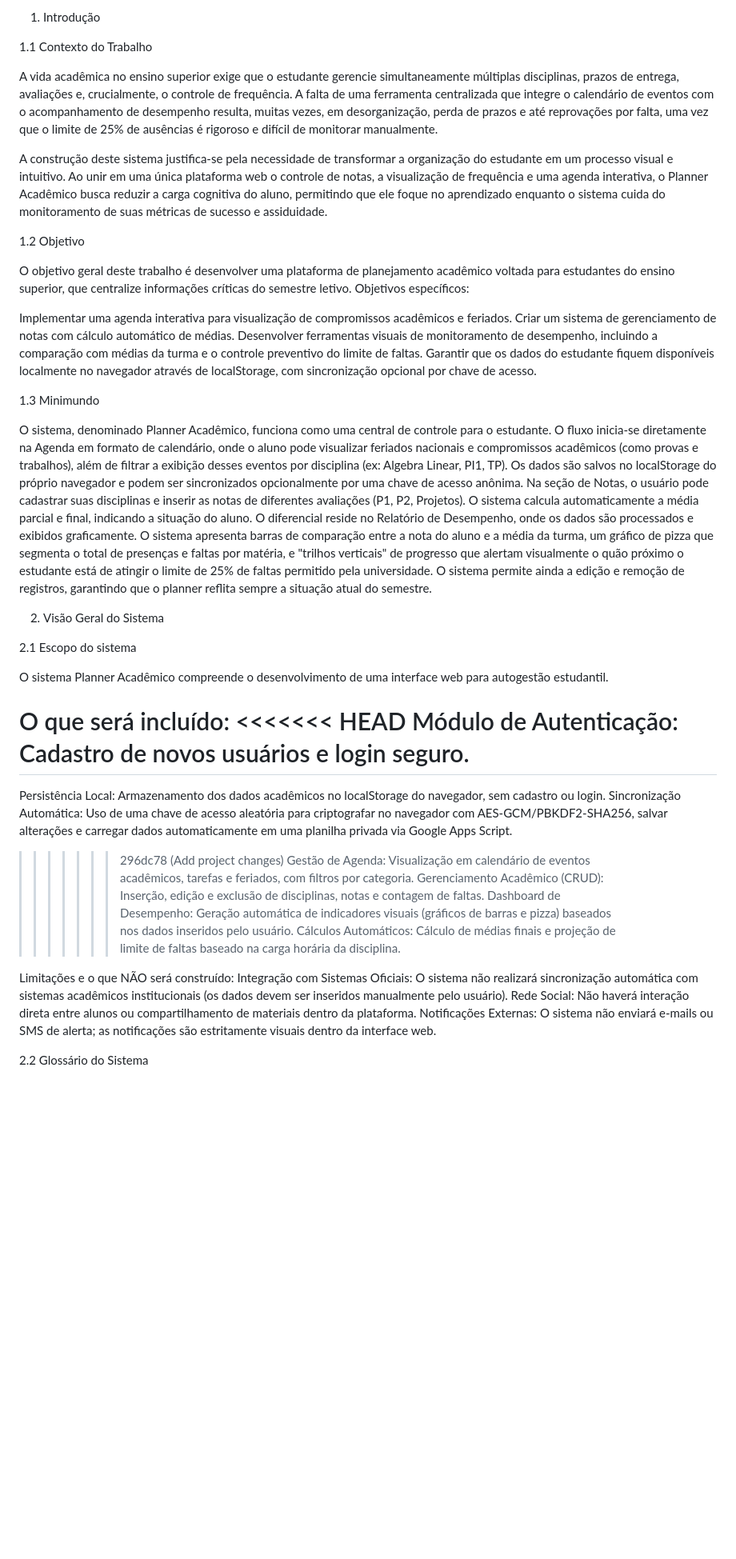
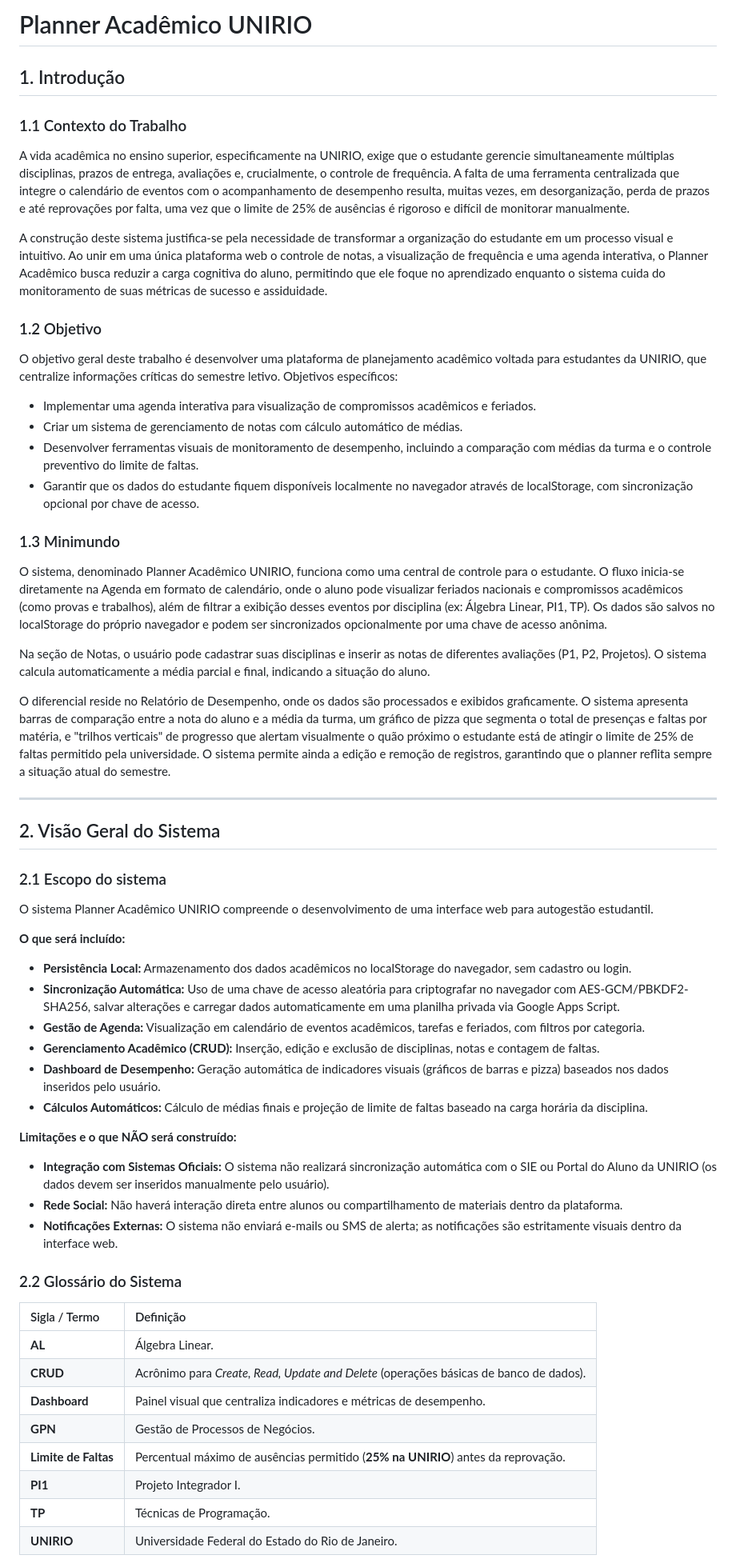
Before and after one commit to ttrindadeunirio/planner-academico, a Markdown page: README.md, the part around one of its changes. Shown at 80% size. GitHub-like rendering; blank space fills up the shorter version.

```diff
--- a/README.md
+++ b/README.md
@@ -1,49 +1,57 @@
-1. Introdução
+# Planner Acadêmico UNIRIO
 
-1.1 Contexto do Trabalho
+## 1. Introdução
 
-A vida acadêmica no ensino superior exige que o estudante gerencie simultaneamente múltiplas disciplinas, prazos de entrega, avaliações e, crucialmente, o controle de frequência. A falta de uma ferramenta centralizada que integre o calendário de eventos com o acompanhamento de desempenho resulta, muitas vezes, em desorganização, perda de prazos e até reprovações por falta, uma vez que o limite de 25% de ausências é rigoroso e difícil de monitorar manualmente.
+### 1.1 Contexto do Trabalho
+A vida acadêmica no ensino superior, especificamente na UNIRIO, exige que o estudante gerencie simultaneamente múltiplas disciplinas, prazos de entrega, avaliações e, crucialmente, o controle de frequência. A falta de uma ferramenta centralizada que integre o calendário de eventos com o acompanhamento de desempenho resulta, muitas vezes, em desorganização, perda de prazos e até reprovações por falta, uma vez que o limite de 25% de ausências é rigoroso e difícil de monitorar manualmente.
 
 A construção deste sistema justifica-se pela necessidade de transformar a organização do estudante em um processo visual e intuitivo. Ao unir em uma única plataforma web o controle de notas, a visualização de frequência e uma agenda interativa, o Planner Acadêmico busca reduzir a carga cognitiva do aluno, permitindo que ele foque no aprendizado enquanto o sistema cuida do monitoramento de suas métricas de sucesso e assiduidade.
 
-1.2 Objetivo
+### 1.2 Objetivo
+O objetivo geral deste trabalho é desenvolver uma plataforma de planejamento acadêmico voltada para estudantes da UNIRIO, que centralize informações críticas do semestre letivo. Objetivos específicos:
 
-O objetivo geral deste trabalho é desenvolver uma plataforma de planejamento acadêmico voltada para estudantes do ensino superior, que centralize informações críticas do semestre letivo. Objetivos específicos:
+* Implementar uma agenda interativa para visualização de compromissos acadêmicos e feriados.
+* Criar um sistema de gerenciamento de notas com cálculo automático de médias.
+* Desenvolver ferramentas visuais de monitoramento de desempenho, incluindo a comparação com médias da turma e o controle preventivo do limite de faltas.
+* Garantir que os dados do estudante fiquem disponíveis localmente no navegador através de localStorage, com sincronização opcional por chave de acesso.
 
-Implementar uma agenda interativa para visualização de compromissos acadêmicos e feriados.
-Criar um sistema de gerenciamento de notas com cálculo automático de médias.
-Desenvolver ferramentas visuais de monitoramento de desempenho, incluindo a comparação com médias da turma e o controle preventivo do limite de faltas.
-Garantir que os dados do estudante fiquem disponíveis localmente no navegador através de localStorage, com sincronização opcional por chave de acesso.
+### 1.3 Minimundo
+O sistema, denominado Planner Acadêmico UNIRIO, funciona como uma central de controle para o estudante. O fluxo inicia-se diretamente na Agenda em formato de calendário, onde o aluno pode visualizar feriados nacionais e compromissos acadêmicos (como provas e trabalhos), além de filtrar a exibição desses eventos por disciplina (ex: Álgebra Linear, PI1, TP). Os dados são salvos no localStorage do próprio navegador e podem ser sincronizados opcionalmente por uma chave de acesso anônima.
 
-1.3 Minimundo
+Na seção de Notas, o usuário pode cadastrar suas disciplinas e inserir as notas de diferentes avaliações (P1, P2, Projetos). O sistema calcula automaticamente a média parcial e final, indicando a situação do aluno.
 
-O sistema, denominado Planner Acadêmico, funciona como uma central de controle para o estudante. O fluxo inicia-se diretamente na Agenda em formato de calendário, onde o aluno pode visualizar feriados nacionais e compromissos acadêmicos (como provas e trabalhos), além de filtrar a exibição desses eventos por disciplina (ex: Algebra Linear, PI1, TP). Os dados são salvos no localStorage do próprio navegador e podem ser sincronizados opcionalmente por uma chave de acesso anônima.
-Na seção de Notas, o usuário pode cadastrar suas disciplinas e inserir as notas de diferentes avaliações (P1, P2, Projetos). O sistema calcula automaticamente a média parcial e final, indicando a situação do aluno.
 O diferencial reside no Relatório de Desempenho, onde os dados são processados e exibidos graficamente. O sistema apresenta barras de comparação entre a nota do aluno e a média da turma, um gráfico de pizza que segmenta o total de presenças e faltas por matéria, e "trilhos verticais" de progresso que alertam visualmente o quão próximo o estudante está de atingir o limite de 25% de faltas permitido pela universidade. O sistema permite ainda a edição e remoção de registros, garantindo que o planner reflita sempre a situação atual do semestre.
 
-2. Visão Geral do Sistema
+---
 
-2.1 Escopo do sistema
+## 2. Visão Geral do Sistema
 
-O sistema Planner Acadêmico compreende o desenvolvimento de uma interface web para autogestão estudantil.
+### 2.1 Escopo do sistema
+O sistema Planner Acadêmico UNIRIO compreende o desenvolvimento de uma interface web para autogestão estudantil.
 
-O que será incluído:
-<<<<<<< HEAD
-Módulo de Autenticação: Cadastro de novos usuários e login seguro.
-=======
-Persistência Local: Armazenamento dos dados acadêmicos no localStorage do navegador, sem cadastro ou login.
-Sincronização Automática: Uso de uma chave de acesso aleatória para criptografar no navegador com AES-GCM/PBKDF2-SHA256, salvar alterações e carregar dados automaticamente em uma planilha privada via Google Apps Script.
+**O que será incluído:**
+* **Persistência Local:** Armazenamento dos dados acadêmicos no localStorage do navegador, sem cadastro ou login.
+* **Sincronização Automática:** Uso de uma chave de acesso aleatória para criptografar no navegador com AES-GCM/PBKDF2-SHA256, salvar alterações e carregar dados automaticamente em uma planilha privada via Google Apps Script.
+* **Gestão de Agenda:** Visualização em calendário de eventos acadêmicos, tarefas e feriados, com filtros por categoria.
+* **Gerenciamento Acadêmico (CRUD):** Inserção, edição e exclusão de disciplinas, notas e contagem de faltas.
+* **Dashboard de Desempenho:** Geração automática de indicadores visuais (gráficos de barras e pizza) baseados nos dados inseridos pelo usuário.
+* **Cálculos Automáticos:** Cálculo de médias finais e projeção de limite de faltas baseado na carga horária da disciplina.
 
-> > > > > > > 296dc78 (Add project changes)
-> > > > > > > Gestão de Agenda: Visualização em calendário de eventos acadêmicos, tarefas e feriados, com filtros por categoria.
-> > > > > > > Gerenciamento Acadêmico (CRUD): Inserção, edição e exclusão de disciplinas, notas e contagem de faltas.
-> > > > > > > Dashboard de Desempenho: Geração automática de indicadores visuais (gráficos de barras e pizza) baseados nos dados inseridos pelo usuário.
-> > > > > > > Cálculos Automáticos: Cálculo de médias finais e projeção de limite de faltas baseado na carga horária da disciplina.
+**Limitações e o que NÃO será construído:**
+* **Integração com Sistemas Oficiais:** O sistema não realizará sincronização automática com o SIE ou Portal do Aluno da UNIRIO (os dados devem ser inseridos manualmente pelo usuário).
+* **Rede Social:** Não haverá interação direta entre alunos ou compartilhamento de materiais dentro da plataforma.
+* **Notificações Externas:** O sistema não enviará e-mails ou SMS de alerta; as notificações são estritamente visuais dentro da interface web.
 
-Limitações e o que NÃO será construído:
-Integração com Sistemas Oficiais: O sistema não realizará sincronização automática com sistemas acadêmicos institucionais (os dados devem ser inseridos manualmente pelo usuário).
-Rede Social: Não haverá interação direta entre alunos ou compartilhamento de materiais dentro da plataforma.
-Notificações Externas: O sistema não enviará e-mails ou SMS de alerta; as notificações são estritamente visuais dentro da interface web.
+### 2.2 Glossário do Sistema
 
-2.2 Glossário do Sistema
+| Sigla / Termo | Definição |
+| :--- | :--- |
+| **AL** | Álgebra Linear. |
+| **CRUD** | Acrônimo para *Create, Read, Update and Delete* (operações básicas de banco de dados). |
+| **Dashboard** | Painel visual que centraliza indicadores e métricas de desempenho. |
+| **GPN** | Gestão de Processos de Negócios. |
+| **Limite de Faltas** | Percentual máximo de ausências permitido (**25% na UNIRIO**) antes da reprovação. |
+| **PI1** | Projeto Integrador I. |
+| **TP** | Técnicas de Programação. |
+| **UNIRIO** | Universidade Federal do Estado do Rio de Janeiro. |
 
```
Also changed, not shown: other parts of README.md (+22 -55 lines).
